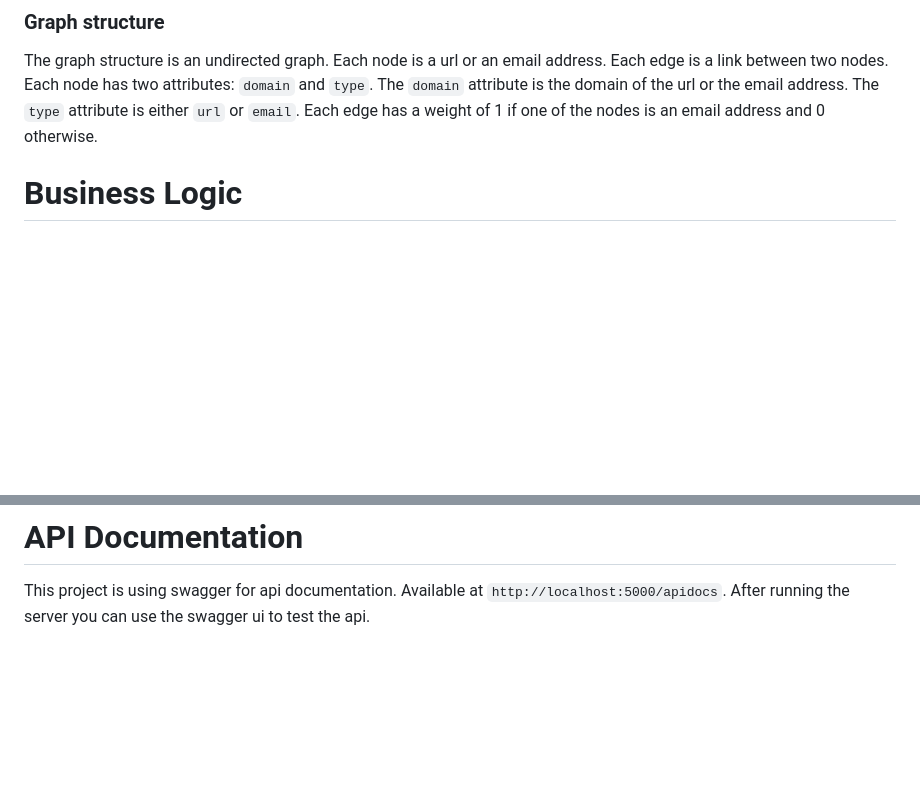
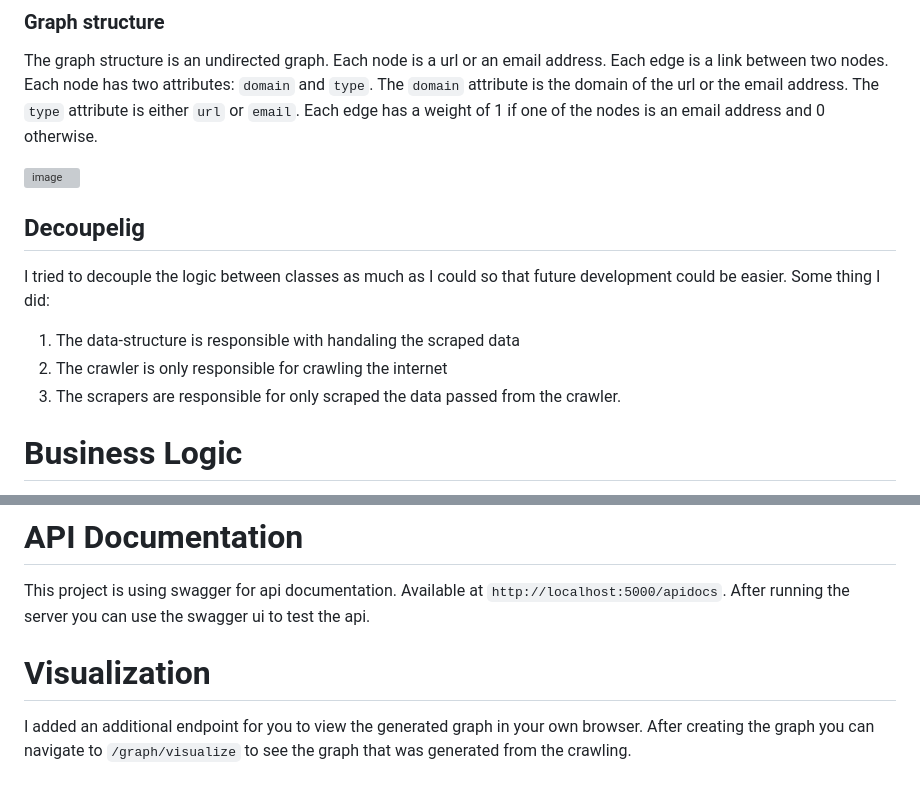
Before and after one commit to BIGdeadLock/Graph-Crawler, a Markdown page: README.md, 2 parts joined by grey strips. Rendered like a GitHub page; blank space fills up the shorter version; grey boxes are pictures that could not be loaded.

```diff
--- a/README.md
+++ b/README.md
@@ -36,6 +36,13 @@ Each node has two attributes: `domain` and `type`. The `domain` attribute is the
 The `type` attribute is either `url` or `email`. Each edge has a weight of 1 if one of the nodes is an email address and
 0 otherwise.
 
+![image](https://user-images.githubusercontent.com/64005996/226116477-8a410f4d-6593-44f1-ad0c-99433243889e.png)
+
+## Decoupelig
+I tried to decouple the logic between classes as much as I could so that future development could be easier. Some thing I did:
+1. The data-structure is responsible with handaling the scraped data
+2. The crawler is only responsible for crawling the internet
+3. The scrapers are responsible for only scraped the data passed from the crawler.
 
 # Business Logic
 In order to state which URL is considered better and which is not, we need to define a ranking algorithm.
@@ -93,3 +100,6 @@ For simple deployment I created a `docker-compose.yml` that will run the server
 # API Documentation
 This project is using swagger for api documentation. Available at `http://localhost:5000/apidocs`. After running
 the server you can use the swagger ui to test the api.
+
+# Visualization
+I added an additional endpoint for you to view the generated graph in your own browser. After creating the graph you can navigate to `/graph/visualize` to see the graph that was generated from the crawling.
```
